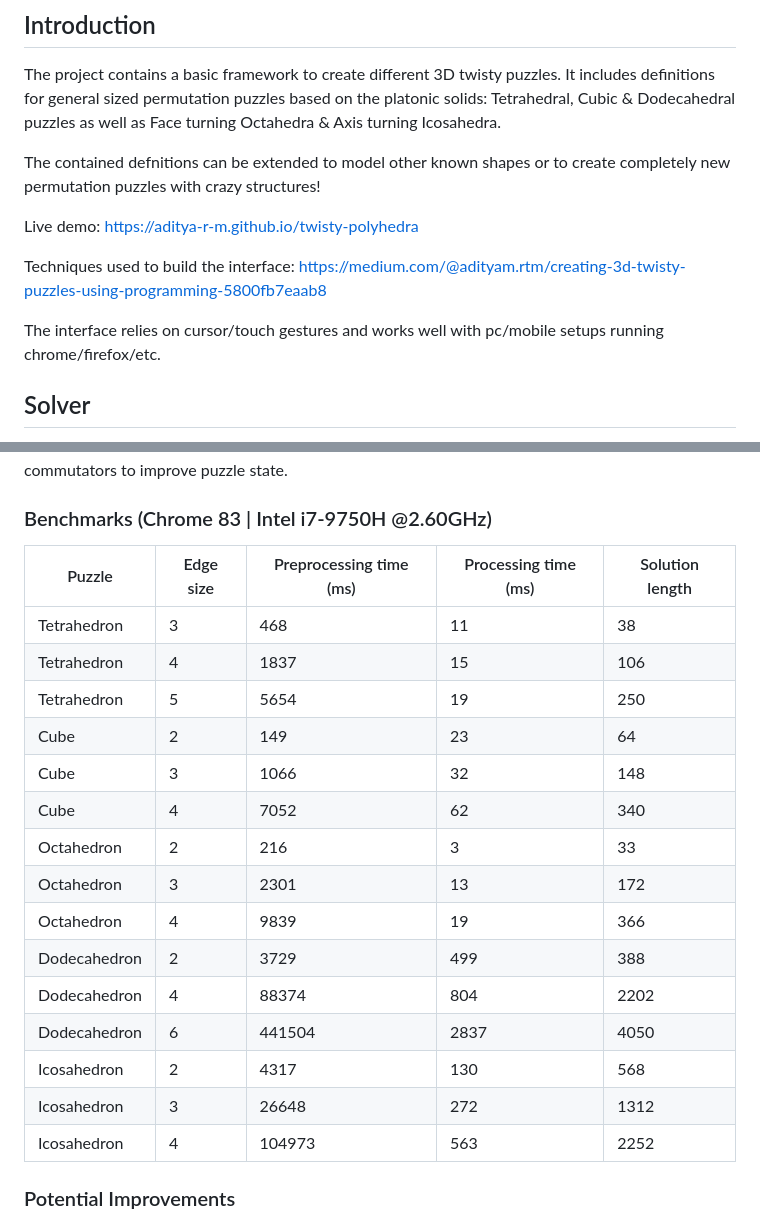
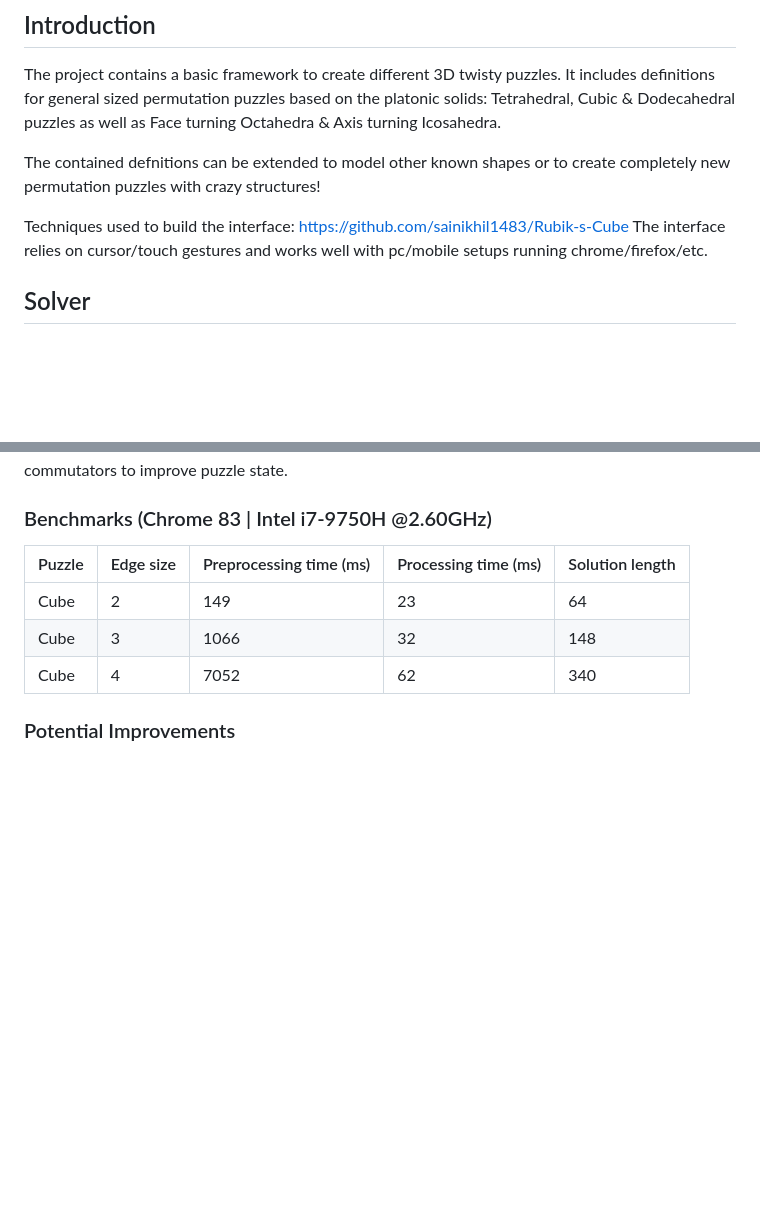
Before and after one commit to sainikhil1483/Rubik-s-Cube, a Markdown page: README.md, 2 parts joined by grey strips. Rendered like a GitHub page; blank space fills up the shorter version.

```diff
--- a/README.md
+++ b/README.md
@@ -12,12 +12,8 @@ The project contains a basic framework to create different 3D twisty puzzles. It
 
 The contained defnitions can be extended to model other known shapes or to create completely new permutation puzzles with crazy structures!
 
-Live demo:
-https://aditya-r-m.github.io/twisty-polyhedra
-
 Techniques used to build the interface:
-https://medium.com/@adityam.rtm/creating-3d-twisty-puzzles-using-programming-5800fb7eaab8
-
+https://github.com/sainikhil1483/Rubik-s-Cube
 The interface relies on cursor/touch gestures and works well with pc/mobile setups running chrome/firefox/etc.
 
 ## Solver <a name="solver"></a>
@@ -68,21 +64,9 @@ We identify which cluster fall in these categories just by looking at the result
 
 | Puzzle       | Edge size | Preprocessing time (ms) | Processing time (ms) | Solution length |
 | ------------ | --------- | ----------------------- | -------------------- | --------------- |
-| Tetrahedron  | 3         | 468                     | 11                   | 38              |
-| Tetrahedron  | 4         | 1837                    | 15                   | 106             |
-| Tetrahedron  | 5         | 5654                    | 19                   | 250             |
 | Cube         | 2         | 149                     | 23                   | 64              |
 | Cube         | 3         | 1066                    | 32                   | 148             |
 | Cube         | 4         | 7052                    | 62                   | 340             |
-| Octahedron   | 2         | 216                     | 3                    | 33              |
-| Octahedron   | 3         | 2301                    | 13                   | 172             |
-| Octahedron   | 4         | 9839                    | 19                   | 366             |
-| Dodecahedron | 2         | 3729                    | 499                  | 388             |
-| Dodecahedron | 4         | 88374                   | 804                  | 2202            |
-| Dodecahedron | 6         | 441504                  | 2837                 | 4050            |
-| Icosahedron  | 2         | 4317                    | 130                  | 568             |
-| Icosahedron  | 3         | 26648                   | 272                  | 1312            |
-| Icosahedron  | 4         | 104973                  | 563                  | 2252            |
 
 ### Potential Improvements <a name="improvements"></a>
 
```
